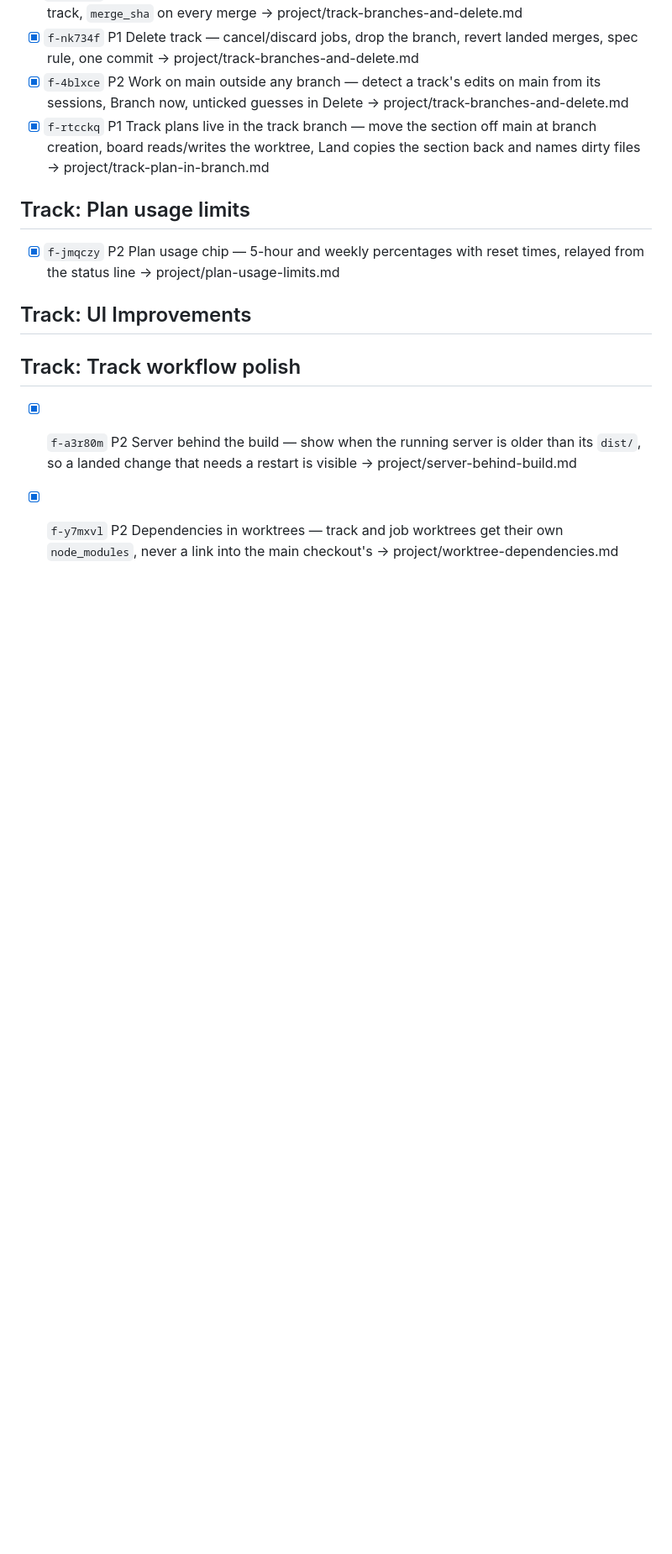
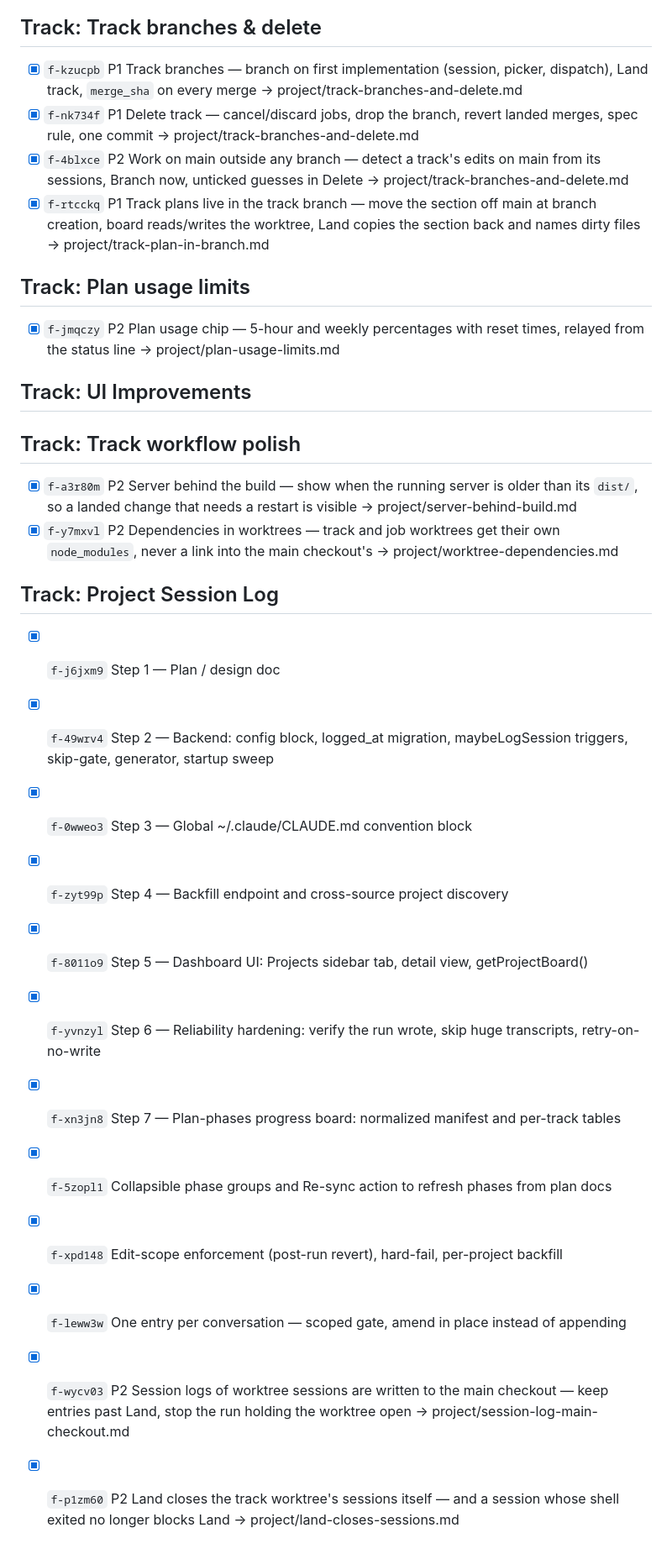
Before and after one commit to AlbertMillan/remote-terminal, a Markdown page: PROJECT.md, the part around the change. Shown at 84% size. Rendered like a GitHub page; blank space fills up the shorter version.

Commit message:
Return "Project Session Log" plan to main

```diff
--- a/PROJECT.md
+++ b/PROJECT.md
@@ -71,3 +71,17 @@ status: active
 ## Track: Track workflow polish
 - [x] `f-a3r80m` P2 Server behind the build — show when the running server is older than its `dist/`, so a landed change that needs a restart is visible → project/server-behind-build.md
 - [x] `f-y7mxvl` P2 Dependencies in worktrees — track and job worktrees get their own `node_modules`, never a link into the main checkout's → project/worktree-dependencies.md
+
+## Track: Project Session Log
+- [x] `f-j6jxm9` Step 1 — Plan / design doc
+- [x] `f-49wrv4` Step 2 — Backend: config block, logged_at migration, maybeLogSession triggers, skip-gate, generator, startup sweep
+- [x] `f-0wweo3` Step 3 — Global ~/.claude/CLAUDE.md convention block
+- [x] `f-zyt99p` Step 4 — Backfill endpoint and cross-source project discovery
+- [x] `f-8011o9` Step 5 — Dashboard UI: Projects sidebar tab, detail view, getProjectBoard()
+- [x] `f-yvnzyl` Step 6 — Reliability hardening: verify the run wrote, skip huge transcripts, retry-on-no-write
+- [x] `f-xn3jn8` Step 7 — Plan-phases progress board: normalized manifest and per-track tables
+- [x] `f-5zopl1` Collapsible phase groups and Re-sync action to refresh phases from plan docs
+- [x] `f-xpd148` Edit-scope enforcement (post-run revert), hard-fail, per-project backfill
+- [x] `f-leww3w` One entry per conversation — scoped gate, amend in place instead of appending
+- [x] `f-wycv03` P2 Session logs of worktree sessions are written to the main checkout — keep entries past Land, stop the run holding the worktree open → project/session-log-main-checkout.md
+- [x] `f-p1zm60` P2 Land closes the track worktree's sessions itself — and a session whose shell exited no longer blocks Land → project/land-closes-sessions.md
```
Also changed, not shown: project/land-closes-sessions.md (added, +77 -0 lines), project/session-log-main-checkout.md (added, +125 -0 lines).
